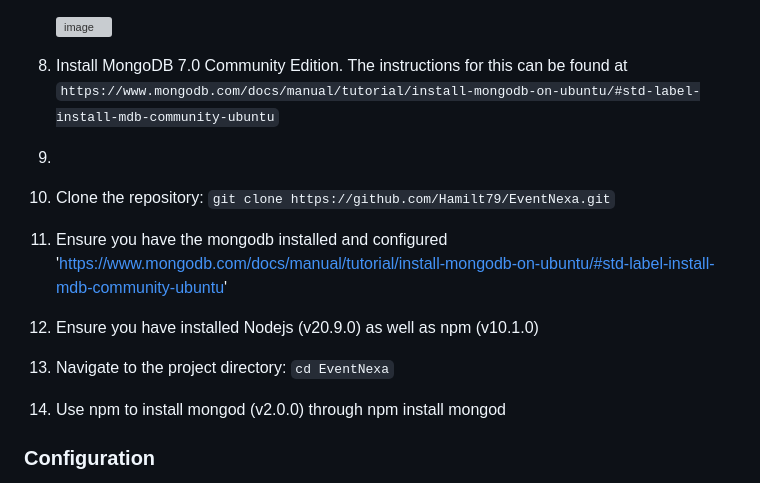
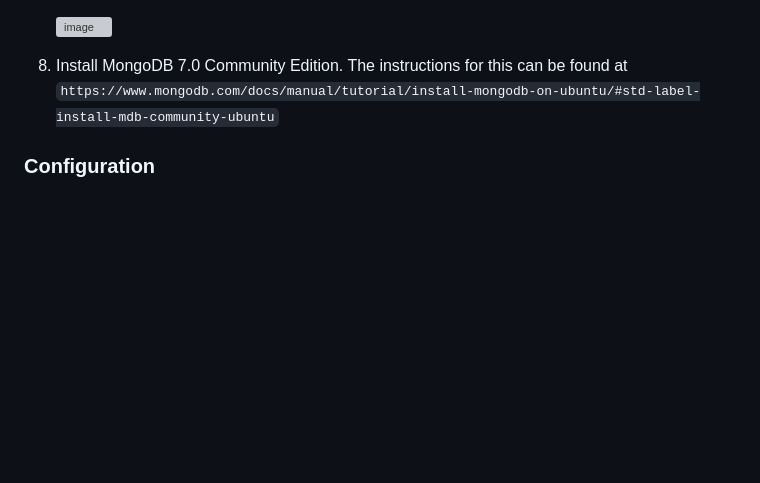
Before and after one commit to Hamilt79/EventNexa, a Markdown page: README.md, the part around one of its changes. Drawn GitHub-style; blank space fills up the shorter version; grey boxes are pictures that could not be loaded.

```diff
--- a/README.md
+++ b/README.md
@@ -64,16 +64,6 @@ npm (10.1.0)
 
    ![image](https://github.com/Hamilt79/EventNexa/assets/145792745/b8568826-b322-4bf0-96b6-9b2163a69351)
 8. Install MongoDB 7.0 Community Edition. The instructions for this can be found at `https://www.mongodb.com/docs/manual/tutorial/install-mongodb-on-ubuntu/#std-label-install-mdb-community-ubuntu`
-9.
-
-
-
-
-1. Clone the repository: `git clone https://github.com/Hamilt79/EventNexa.git`
-2. Ensure you have the mongodb installed and configured 'https://www.mongodb.com/docs/manual/tutorial/install-mongodb-on-ubuntu/#std-label-install-mdb-community-ubuntu'
-3. Ensure you have installed Nodejs (v20.9.0) as well as npm (v10.1.0)
-4. Navigate to the project directory: `cd EventNexa`
-5. Use npm to install mongod (v2.0.0) through npm install mongod
 
 ### Configuration
 
```
Also changed, not shown: other parts of README.md (+13 -0 lines).
